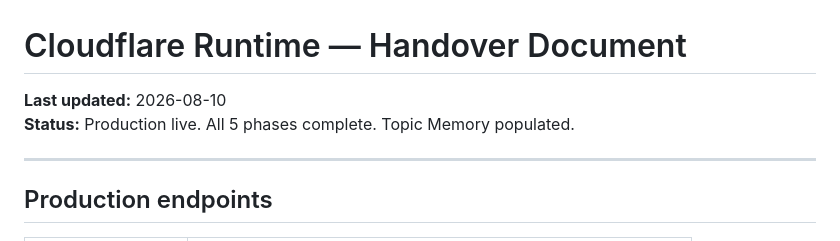
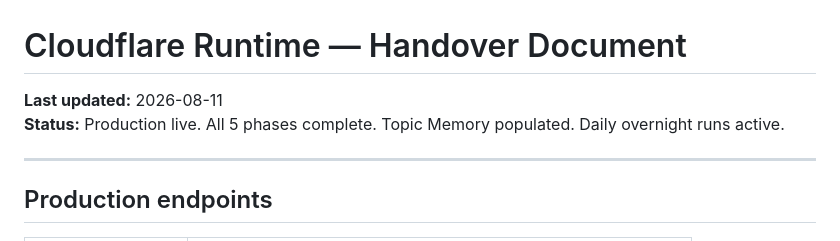
Before and after one commit to thejohanssons/power-transcript-pipeline, a Markdown page: plans/cloudflare-real-runtime-handover.md, the part around one of its changes. Drawn GitHub-style.

```diff
--- a/plans/cloudflare-real-runtime-handover.md
+++ b/plans/cloudflare-real-runtime-handover.md
@@ -1,7 +1,7 @@
 # Cloudflare Runtime — Handover Document
 
-**Last updated:** 2026-08-10
-**Status:** Production live. All 5 phases complete. Topic Memory populated.
+**Last updated:** 2026-08-11
+**Status:** Production live. All 5 phases complete. Topic Memory populated. Daily overnight runs active.
 
 ---
 
```
Also changed, not shown: other parts of plans/cloudflare-real-runtime-handover.md (+27 -4 lines).
